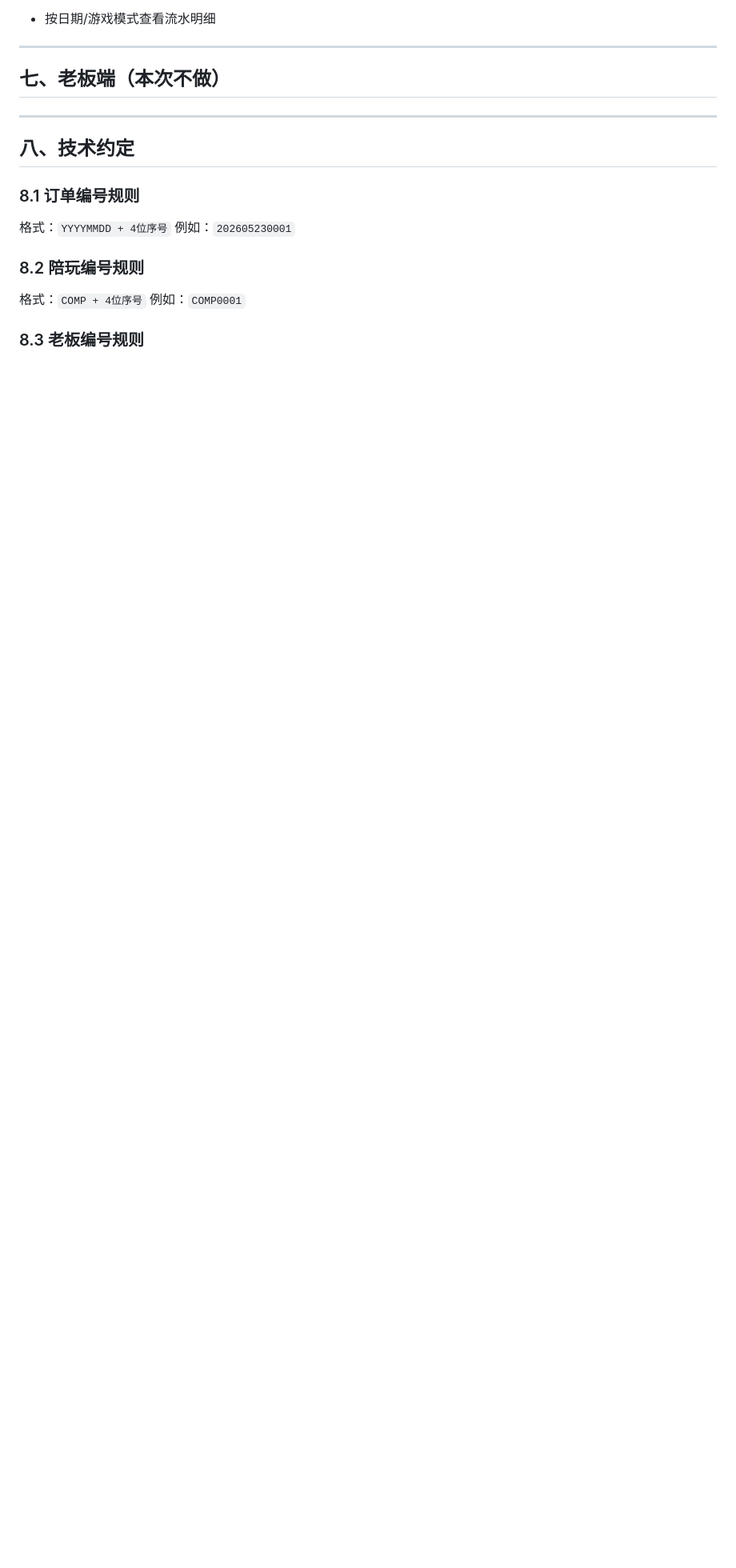
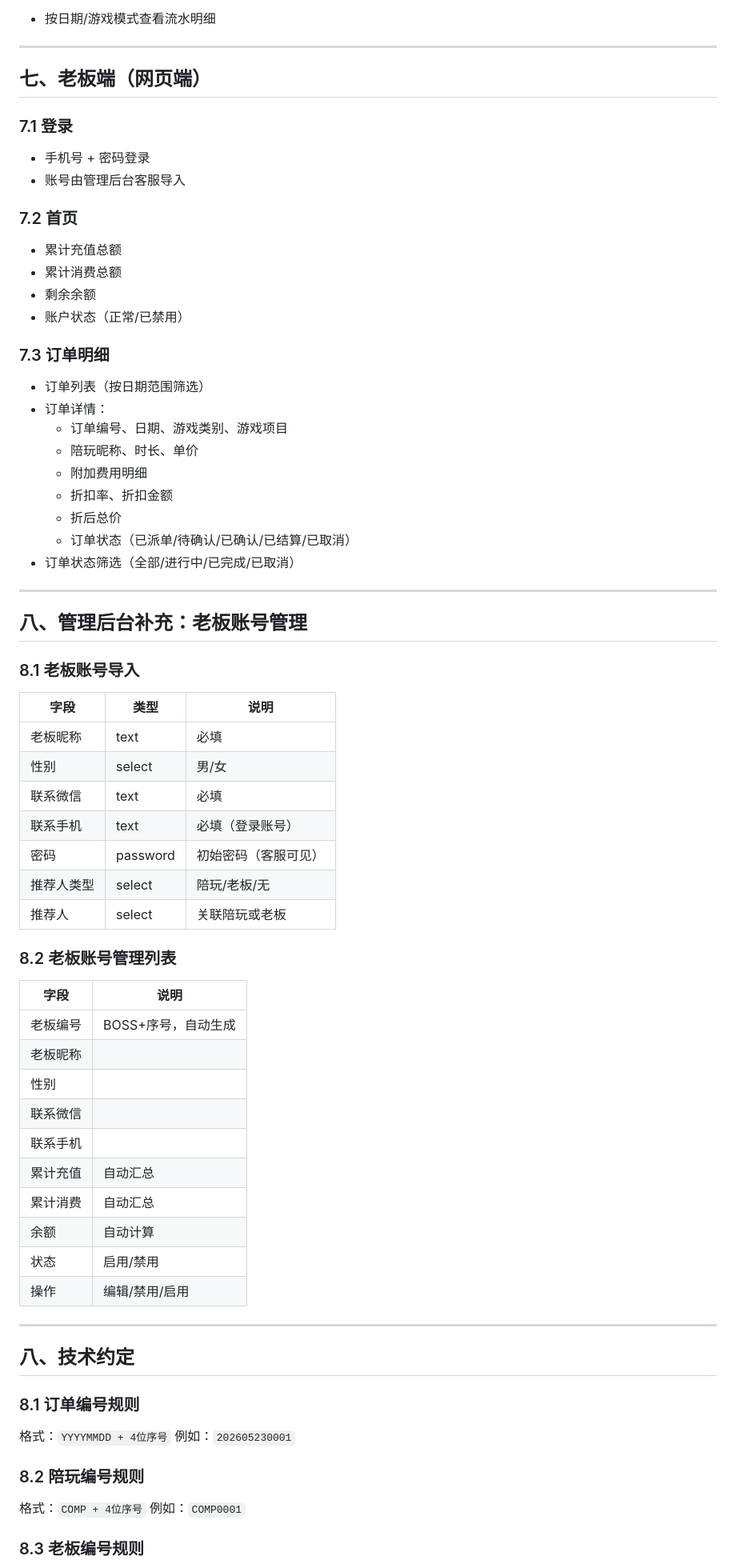
Before and after one commit to Haber8023/eSportClub, a Markdown page: spec.md, the part around one of its changes. Shown at 80% size. Drawn GitHub-style; blank space fills up the shorter version.

```diff
--- a/spec.md
+++ b/spec.md
@@ -535,7 +536,57 @@
 
 ---
 
-## 七、老板端（本次不做）
+## 七、老板端（网页端）
+
+### 7.1 登录
+- 手机号 + 密码登录
+- 账号由管理后台客服导入
+
+### 7.2 首页
+- 累计充值总额
+- 累计消费总额
+- 剩余余额
+- 账户状态（正常/已禁用）
+
+### 7.3 订单明细
+- 订单列表（按日期范围筛选）
+- 订单详情：
+  - 订单编号、日期、游戏类别、游戏项目
+  - 陪玩昵称、时长、单价
+  - 附加费用明细
+  - 折扣率、折扣金额
+  - 折后总价
+  - 订单状态（已派单/待确认/已确认/已结算/已取消）
+- 订单状态筛选（全部/进行中/已完成/已取消）
+
+---
+
+## 八、管理后台补充：老板账号管理
+
+### 8.1 老板账号导入
+| 字段 | 类型 | 说明 |
+| ---- | ---- | ---- |
+| 老板昵称 | text | 必填 |
+| 性别 | select | 男/女 |
+| 联系微信 | text | 必填 |
+| 联系手机 | text | 必填（登录账号） |
+| 密码 | password | 初始密码（客服可见） |
+| 推荐人类型 | select | 陪玩/老板/无 |
+| 推荐人 | select | 关联陪玩或老板 |
+
+### 8.2 老板账号管理列表
+| 字段 | 说明 |
+| ---- | ---- |
+| 老板编号 | BOSS+序号，自动生成 |
+| 老板昵称 | |
+| 性别 | |
+| 联系微信 | |
+| 联系手机 | |
+| 累计充值 | 自动汇总 |
+| 累计消费 | 自动汇总 |
+| 余额 | 自动计算 |
+| 状态 | 启用/禁用 |
+| 操作 | 编辑/禁用/启用 |
 
 ---
 
```
Also changed, not shown: other parts of spec.md (+5 -4 lines), PLAN.md (+18 -3 lines).
